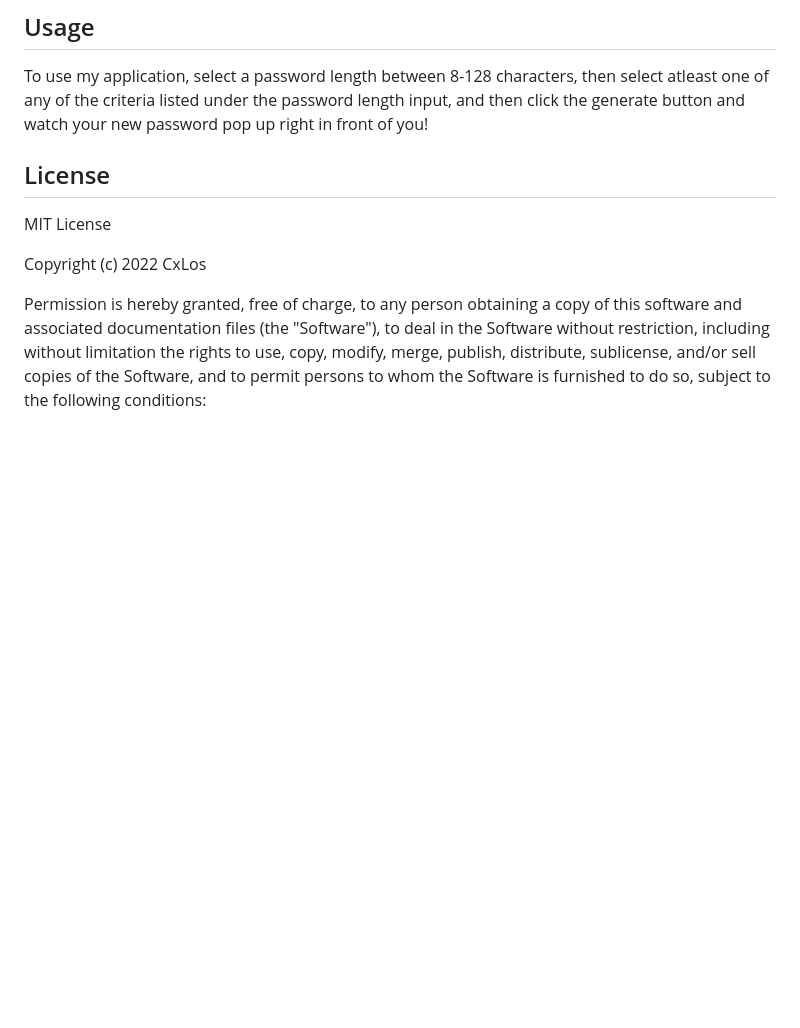
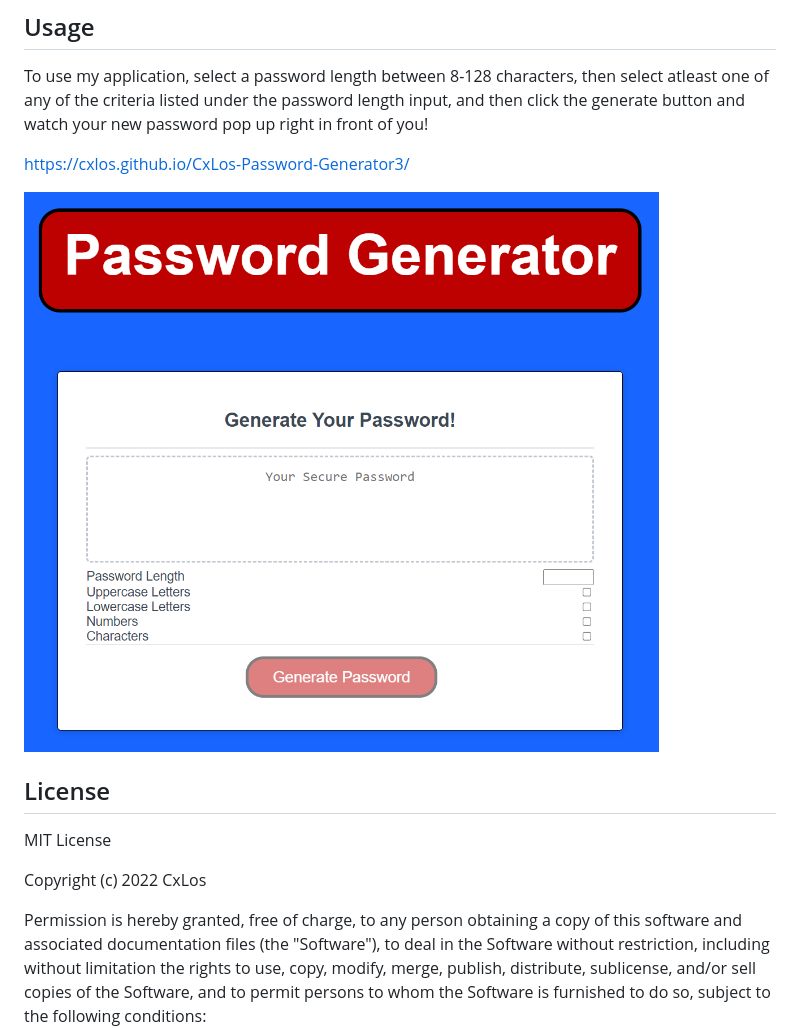
Before and after one commit to CxLos/CxLos-Password-Generator3, a Markdown page: README.md, the part around the change. Rendered like a GitHub page; pictures changed too: assets/images/generator-231446.png (added); blank space fills up the shorter version.

Commit message:
added link and screenshot to readme

```diff
--- a/README.md
+++ b/README.md
@@ -10,6 +10,11 @@
 ## Usage
 
 To use my application, select a password length between 8-128 characters, then select atleast one of any of the criteria listed under the password length input, and then click the generate button and watch your new password pop up right in front of you!
+
+https://cxlos.github.io/CxLos-Password-Generator3/
+
+![Password Generator](./assets/images/generator-231446.png)
+
 
 ## License
 
```
Also changed, not shown: assets/03-javascript-homework-demo.png (deleted), 2 other files.
